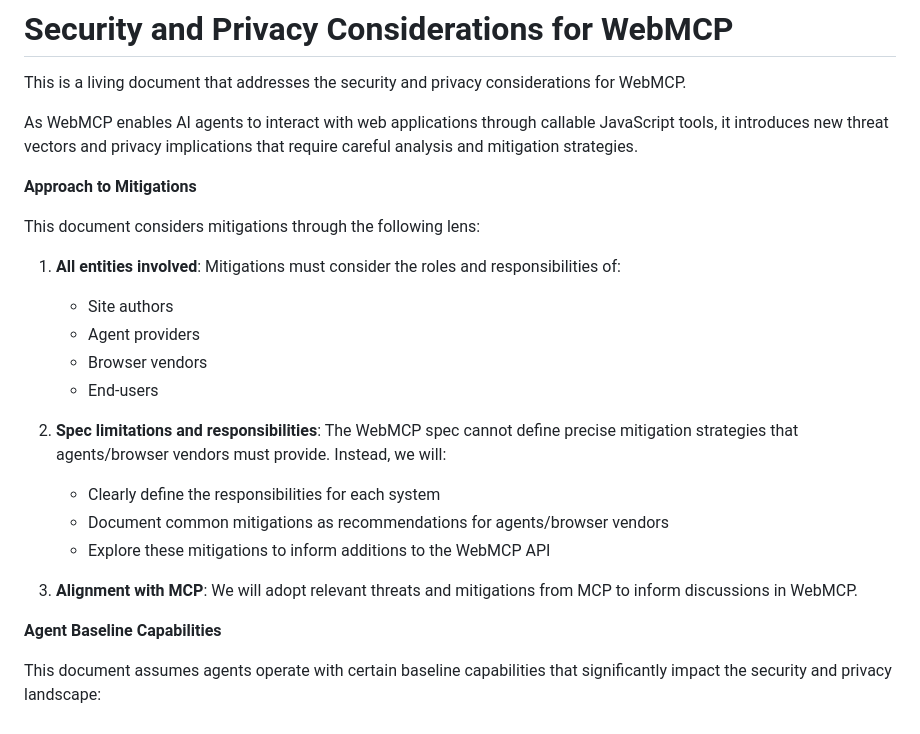
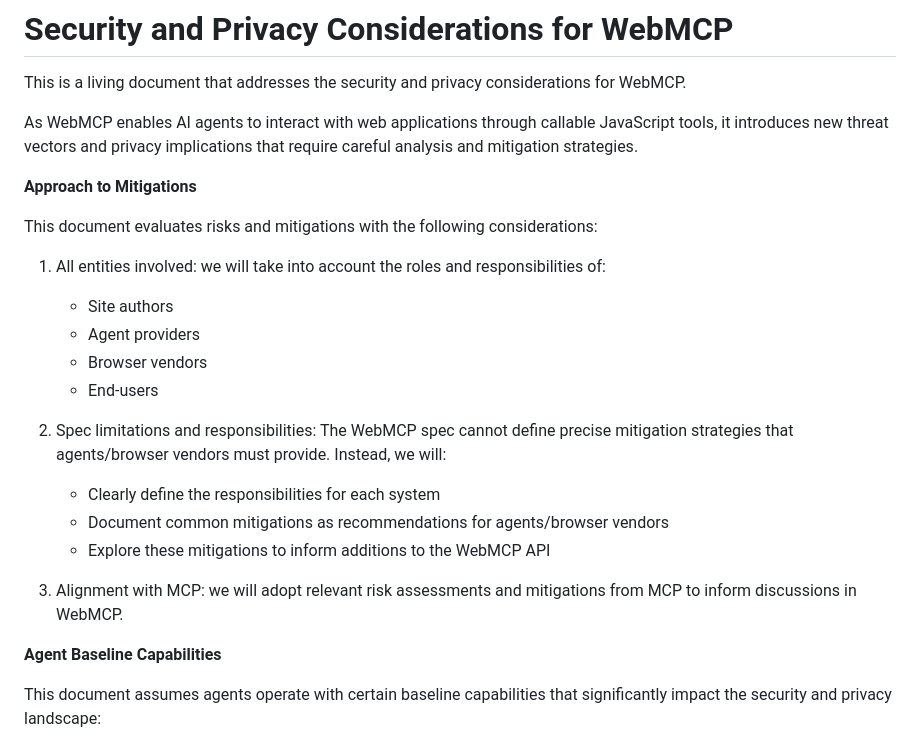
Before and after one commit to webmachinelearning/webmcp, a Markdown page: docs/security-privacy-considerations.md, the part around the change. GitHub-like rendering.

Commit message:
improve wording

```diff
--- a/docs/security-privacy-considerations.md
+++ b/docs/security-privacy-considerations.md
@@ -6,20 +6,20 @@ As WebMCP enables AI agents to interact with web applications through callable J
 
 **Approach to Mitigations**
 
-This document considers mitigations through the following lens:
+This document evaluates risks and mitigations with the following considerations:
 
-1. **All entities involved**: Mitigations must consider the roles and responsibilities of:
+1. All entities involved: we will take into account the roles and responsibilities of:
    - Site authors
    - Agent providers
    - Browser vendors
    - End-users
 
-2. **Spec limitations and responsibilities**: The WebMCP spec cannot define precise mitigation strategies that agents/browser vendors must provide. Instead, we will:
+2. Spec limitations and responsibilities: The WebMCP spec cannot define precise mitigation strategies that agents/browser vendors must provide. Instead, we will:
    - Clearly define the responsibilities for each system
    - Document common mitigations as recommendations for agents/browser vendors
    - Explore these mitigations to inform additions to the WebMCP API
 
-3. **Alignment with MCP**: We will adopt relevant threats and mitigations from MCP to inform discussions in WebMCP.
+3. Alignment with MCP: we will adopt relevant risk assessments and mitigations from MCP to inform discussions in WebMCP.
 
 **Agent Baseline Capabilities**
 
```
